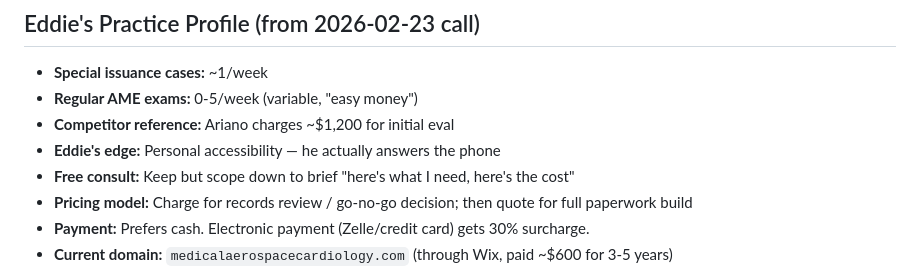
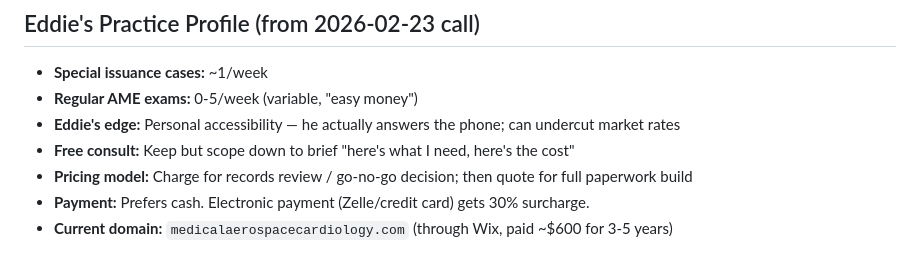
Before and after one commit to txcfi-scott/MACH-I-Website, a Markdown page: working-notes.md, the part around the change. GitHub-like rendering.

Commit message:
Remove competitor reference from working notes
Co-Authored-By: Claude Opus 4.6 <noreply@anthropic.com>

```diff
--- a/working-notes.md
+++ b/working-notes.md
@@ -87,8 +87,7 @@ All 8 pages built and deployed:
 ## Eddie's Practice Profile (from 2026-02-23 call)
 - **Special issuance cases:** ~1/week
 - **Regular AME exams:** 0-5/week (variable, "easy money")
-- **Competitor reference:** Ariano charges ~$1,200 for initial eval
-- **Eddie's edge:** Personal accessibility — he actually answers the phone
+- **Eddie's edge:** Personal accessibility — he actually answers the phone; can undercut market rates
 - **Free consult:** Keep but scope down to brief "here's what I need, here's the cost"
 - **Pricing model:** Charge for records review / go-no-go decision; then quote for full paperwork build
 - **Payment:** Prefers cash. Electronic payment (Zelle/credit card) gets 30% surcharge.
```
